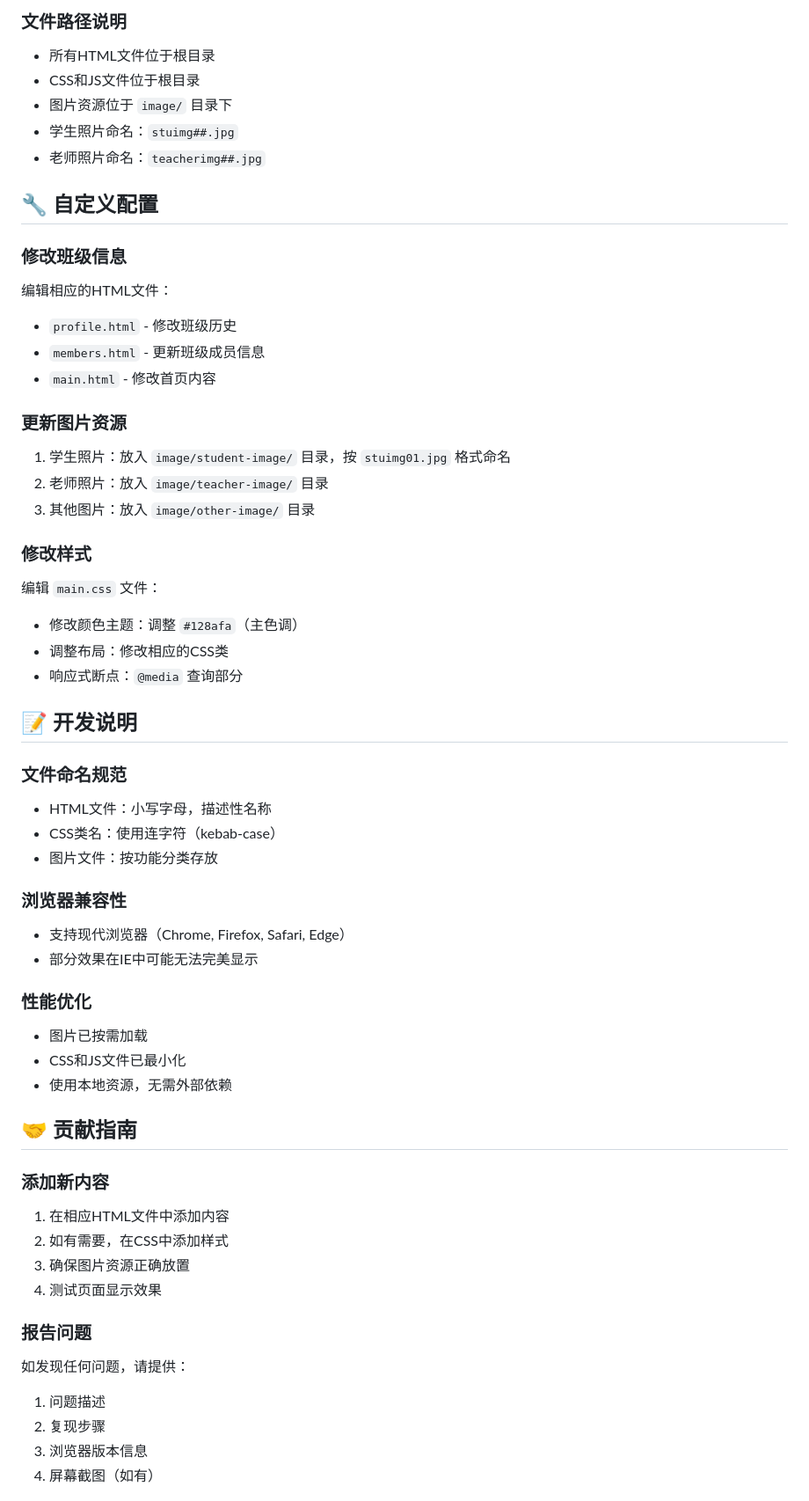
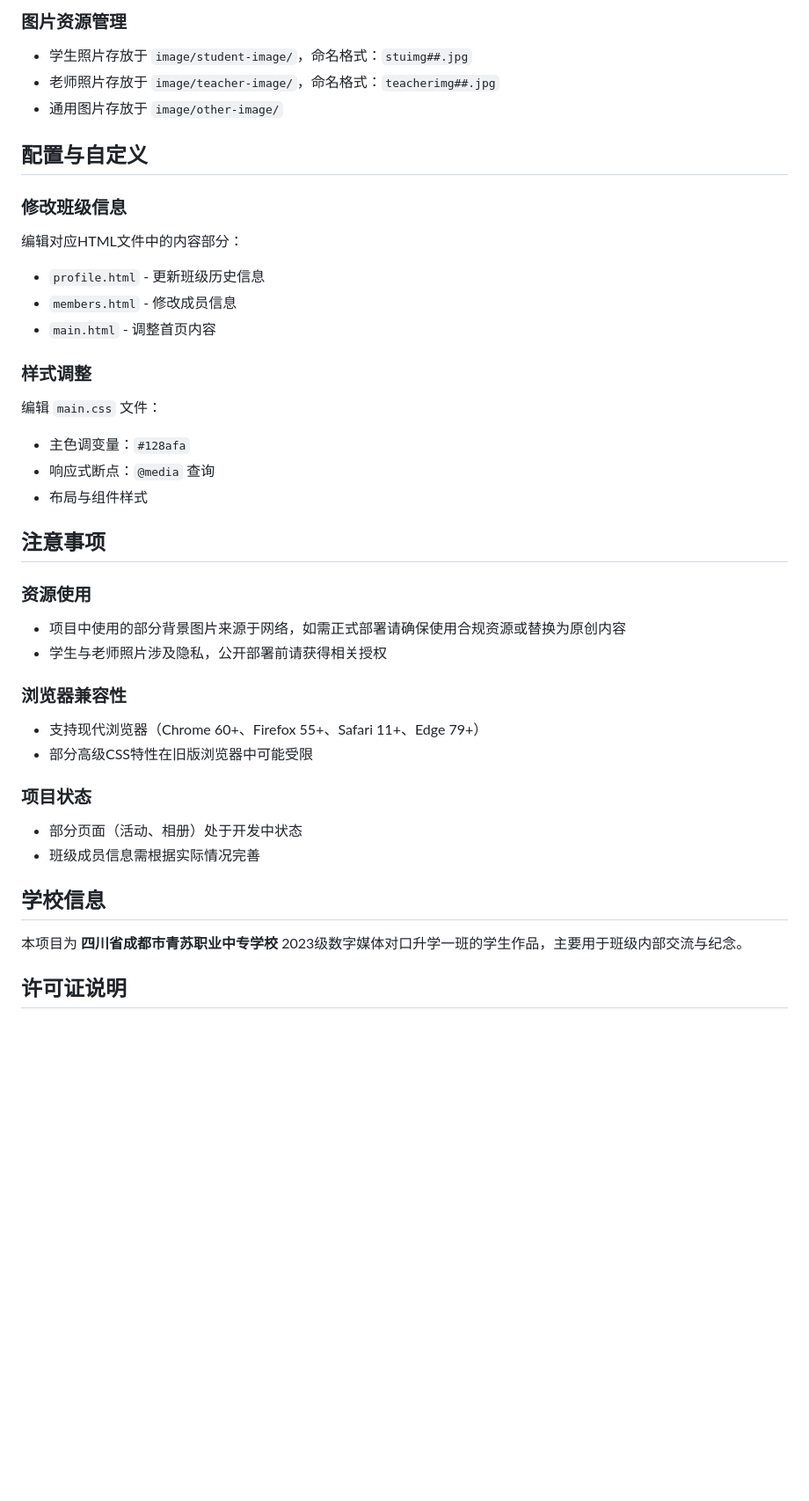
Before and after one commit to WuTongqi01/-DM-CBT1-2023-_Class_Website, a Markdown page: README.md, the part around one of its changes. Shown at 88% size. GitHub-like rendering; blank space fills up the shorter version.

```diff
--- a/README.md
+++ b/README.md
@@ -75,58 +76,40 @@
 
-### 文件路径说明
-- 所有HTML文件位于根目录
-- CSS和JS文件位于根目录
-- 图片资源位于 `image/` 目录下
-- 学生照片命名：`stuimg##.jpg`
-- 老师照片命名：`teacherimg##.jpg`
+### 图片资源管理
+- 学生照片存放于 `image/student-image/`，命名格式：`stuimg##.jpg`
+- 老师照片存放于 `image/teacher-image/`，命名格式：`teacherimg##.jpg`
+- 通用图片存放于 `image/other-image/`
 
-## 🔧 自定义配置
+## 配置与自定义
 
 ### 修改班级信息
-编辑相应的HTML文件：
-- `profile.html` - 修改班级历史
-- `members.html` - 更新班级成员信息
-- `main.html` - 修改首页内容
+编辑对应HTML文件中的内容部分：
+- `profile.html` - 更新班级历史信息
+- `members.html` - 修改成员信息
+- `main.html` - 调整首页内容
 
-### 更新图片资源
-1. 学生照片：放入 `image/student-image/` 目录，按 `stuimg01.jpg` 格式命名
-2. 老师照片：放入 `image/teacher-image/` 目录
-3. 其他图片：放入 `image/other-image/` 目录
+### 样式调整
+编辑 `main.css` 文件：
+- 主色调变量：`#128afa`
+- 响应式断点：`@media` 查询
+- 布局与组件样式
 
-### 修改样式
-编辑 `main.css` 文件：
-- 修改颜色主题：调整 `#128afa`（主色调）
-- 调整布局：修改相应的CSS类
-- 响应式断点：`@media` 查询部分
+## 注意事项
 
-## 📝 开发说明
-
-### 文件命名规范
-- HTML文件：小写字母，描述性名称
-- CSS类名：使用连字符（kebab-case）
-- 图片文件：按功能分类存放
+### 资源使用
+- 项目中使用的部分背景图片来源于网络，如需正式部署请确保使用合规资源或替换为原创内容
+- 学生与老师照片涉及隐私，公开部署前请获得相关授权
 
 ### 浏览器兼容性
-- 支持现代浏览器（Chrome, Firefox, Safari, Edge）
-- 部分效果在IE中可能无法完美显示
+- 支持现代浏览器（Chrome 60+、Firefox 55+、Safari 11+、Edge 79+）
+- 部分高级CSS特性在旧版浏览器中可能受限
 
-### 性能优化
-- 图片已按需加载
-- CSS和JS文件已最小化
-- 使用本地资源，无需外部依赖
+### 项目状态
+- 部分页面（活动、相册）处于开发中状态
+- 班级成员信息需根据实际情况完善
 
-## 🤝 贡献指南
+## 学校信息
 
-### 添加新内容
-1. 在相应HTML文件中添加内容
-2. 如有需要，在CSS中添加样式
-3. 确保图片资源正确放置
-4. 测试页面显示效果
+本项目为 **四川省成都市青苏职业中专学校** 2023级数字媒体对口升学一班的学生作品，主要用于班级内部交流与纪念。
 
-### 报告问题
-如发现任何问题，请提供：
-1. 问题描述
-2. 复现步骤
-3. 浏览器版本信息
-4. 屏幕截图（如有）
+## 许可证说明
 
```
Also changed, not shown: other parts of README.md (+46 -53 lines).
